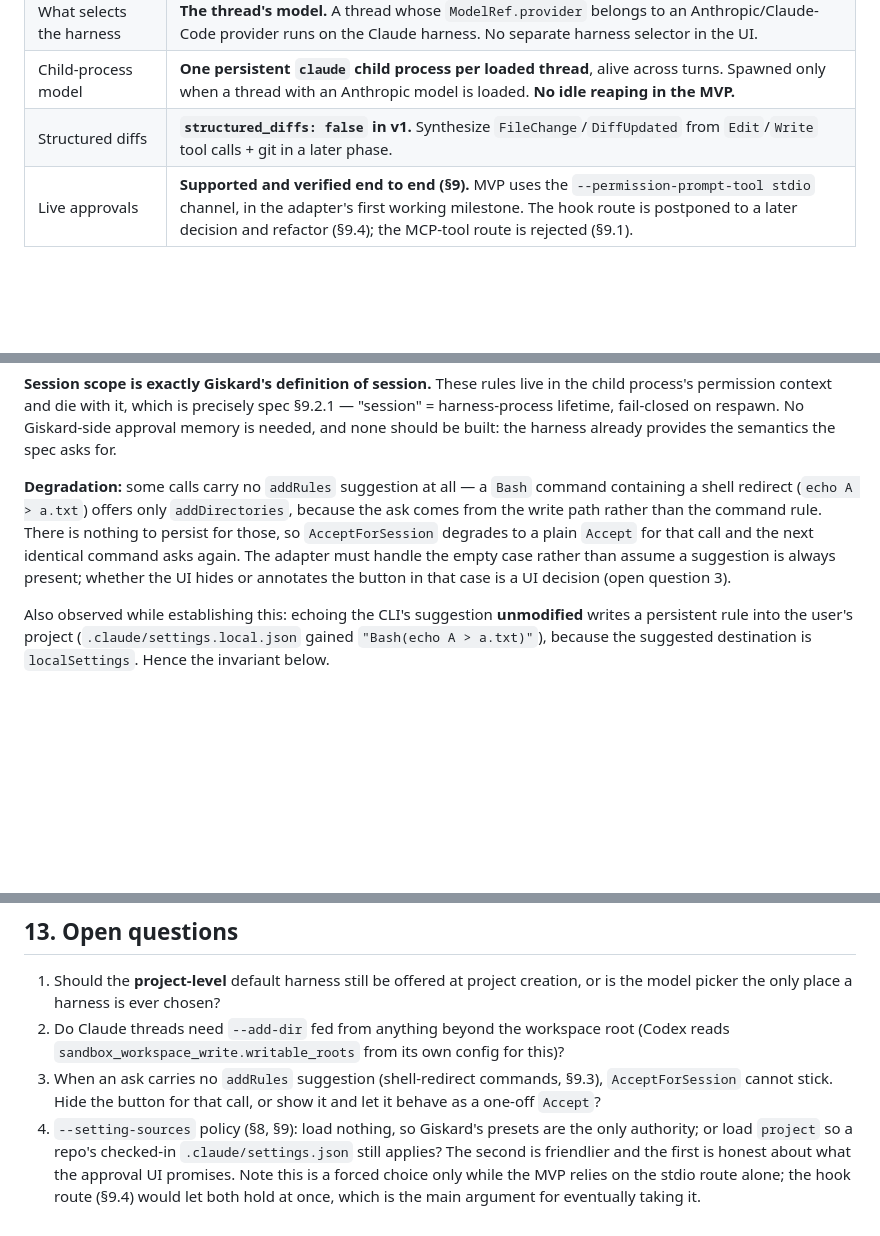
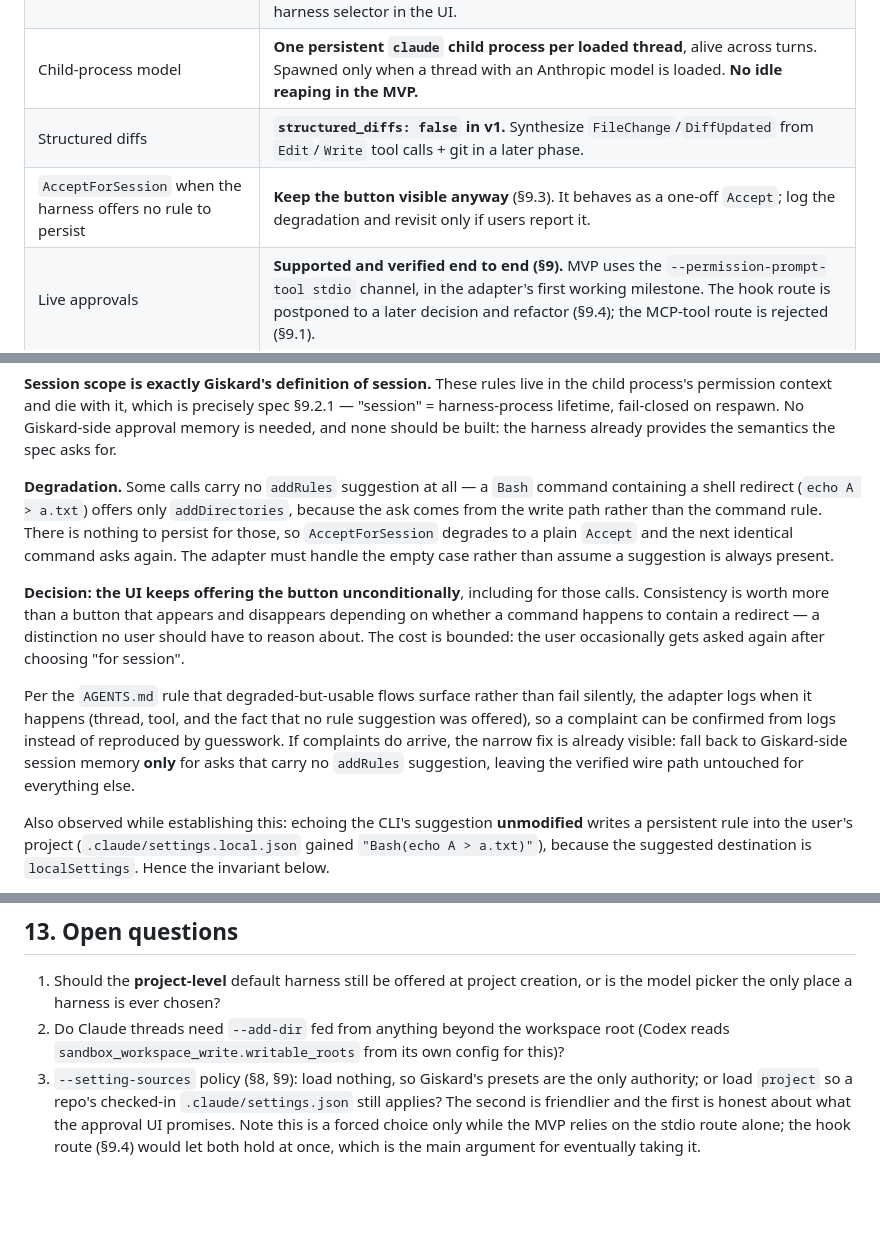
Before and after one commit to marmeladema/Giskard, a Markdown page: specs/claude-code-harness-plan.md, 3 parts joined by grey strips. GitHub-like rendering; blank space fills up the shorter version.

Commit message:
Keep the session-approval button visible when it cannot stick
Resolves the open question on asks that carry no addRules suggestion, where
AcceptForSession degrades to a one-off Accept. The button stays visible
unconditionally: consistency is worth more than a control that appears and
disappears depending on whether a command happens to contain a shell redirect,
which is not a distinction a user should have to reason about. The cost is
bounded to being asked again after choosing "for session".

Following the AGENTS.md rule that degraded-but-usable flows surface rather
than fail silently, the adapter logs each occurrence with thread and tool, so
a report can be confirmed from logs rather than reproduced by guesswork, and
records the narrow fix to reach for if reports arrive: Giskard-side session
memory for the no-suggestion case only, leaving the verified wire path alone.

Co-Authored-By: Claude Opus 5 <noreply@anthropic.com>
Claude-Session: https://claude.ai/code/session_01UuJLkSrmHr1sGpo3p6sSMT

```diff
--- a/specs/claude-code-harness-plan.md
+++ b/specs/claude-code-harness-plan.md
@@ -22,6 +22,7 @@ marked **[unverified]**.
 | What selects the harness | **The thread's model.** A thread whose `ModelRef.provider` belongs to an Anthropic/Claude-Code provider runs on the Claude harness. No separate harness selector in the UI. |
 | Child-process model | **One persistent `claude` child process per loaded thread**, alive across turns. Spawned only when a thread with an Anthropic model is loaded. **No idle reaping in the MVP.** |
 | Structured diffs | **`structured_diffs: false` in v1.** Synthesize `FileChange`/`DiffUpdated` from `Edit`/`Write` tool calls + git in a later phase. |
+| `AcceptForSession` when the harness offers no rule to persist | **Keep the button visible anyway** (§9.3). It behaves as a one-off `Accept`; log the degradation and revisit only if users report it. |
 | Live approvals | **Supported and verified end to end (§9).** MVP uses the `--permission-prompt-tool stdio` channel, in the adapter's first working milestone. The hook route is postponed to a later decision and refactor (§9.4); the MCP-tool route is rejected (§9.1). |
 
 ---
@@ -490,12 +491,22 @@ permission context and die with it, which is precisely spec §9.2.1 — "session
 lifetime, fail-closed on respawn. No Giskard-side approval memory is needed, and none should be built:
 the harness already provides the semantics the spec asks for.
 
-**Degradation:** some calls carry no `addRules` suggestion at all — a `Bash` command containing a shell
+**Degradation.** Some calls carry no `addRules` suggestion at all — a `Bash` command containing a shell
 redirect (`echo A > a.txt`) offers only `addDirectories`, because the ask comes from the write path
 rather than the command rule. There is nothing to persist for those, so `AcceptForSession` degrades to
-a plain `Accept` for that call and the next identical command asks again. The adapter must handle the
-empty case rather than assume a suggestion is always present; whether the UI hides or annotates the
-button in that case is a UI decision (open question 3).
+a plain `Accept` and the next identical command asks again. The adapter must handle the empty case
+rather than assume a suggestion is always present.
+
+**Decision: the UI keeps offering the button unconditionally**, including for those calls. Consistency
+is worth more than a button that appears and disappears depending on whether a command happens to
+contain a redirect — a distinction no user should have to reason about. The cost is bounded: the user
+occasionally gets asked again after choosing "for session".
+
+Per the `AGENTS.md` rule that degraded-but-usable flows surface rather than fail silently, the adapter
+logs when it happens (thread, tool, and the fact that no rule suggestion was offered), so a complaint
+can be confirmed from logs instead of reproduced by guesswork. If complaints do arrive, the narrow fix
+is already visible: fall back to Giskard-side session memory **only** for asks that carry no `addRules`
+suggestion, leaving the verified wire path untouched for everything else.
 
 Also observed while establishing this: echoing the CLI's suggestion **unmodified** writes a persistent
 rule into the user's project (`.claude/settings.local.json` gained `"Bash(echo A > a.txt)"`), because
@@ -656,9 +667,7 @@ Codex adapter's identifier/lifecycle contract.
    model picker the only place a harness is ever chosen?
 2. Do Claude threads need `--add-dir` fed from anything beyond the workspace root (Codex reads
    `sandbox_workspace_write.writable_roots` from its own config for this)?
-3. When an ask carries no `addRules` suggestion (shell-redirect commands, §9.3), `AcceptForSession`
-   cannot stick. Hide the button for that call, or show it and let it behave as a one-off `Accept`?
-4. `--setting-sources` policy (§8, §9): load nothing, so Giskard's presets are the only authority; or
+3. `--setting-sources` policy (§8, §9): load nothing, so Giskard's presets are the only authority; or
    load `project` so a repo's checked-in `.claude/settings.json` still applies? The second is friendlier
    and the first is honest about what the approval UI promises. Note this is a forced choice only while
    the MVP relies on the stdio route alone; the hook route (§9.4) would let both hold at once, which is
```
